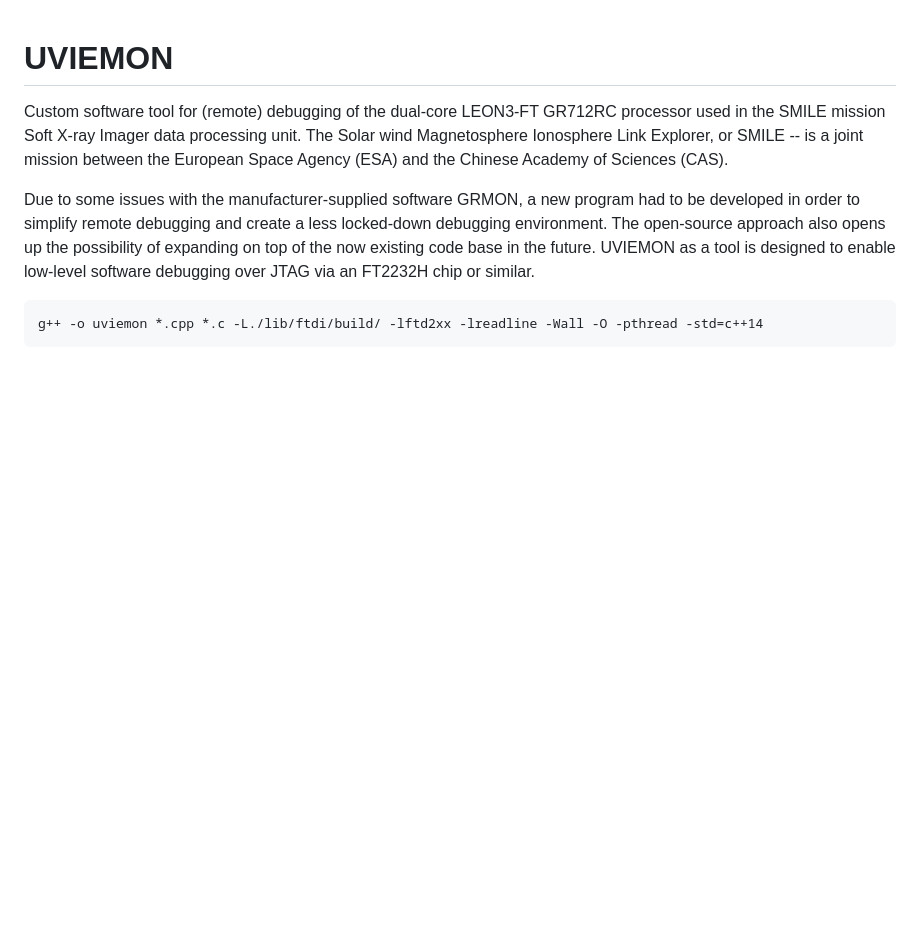
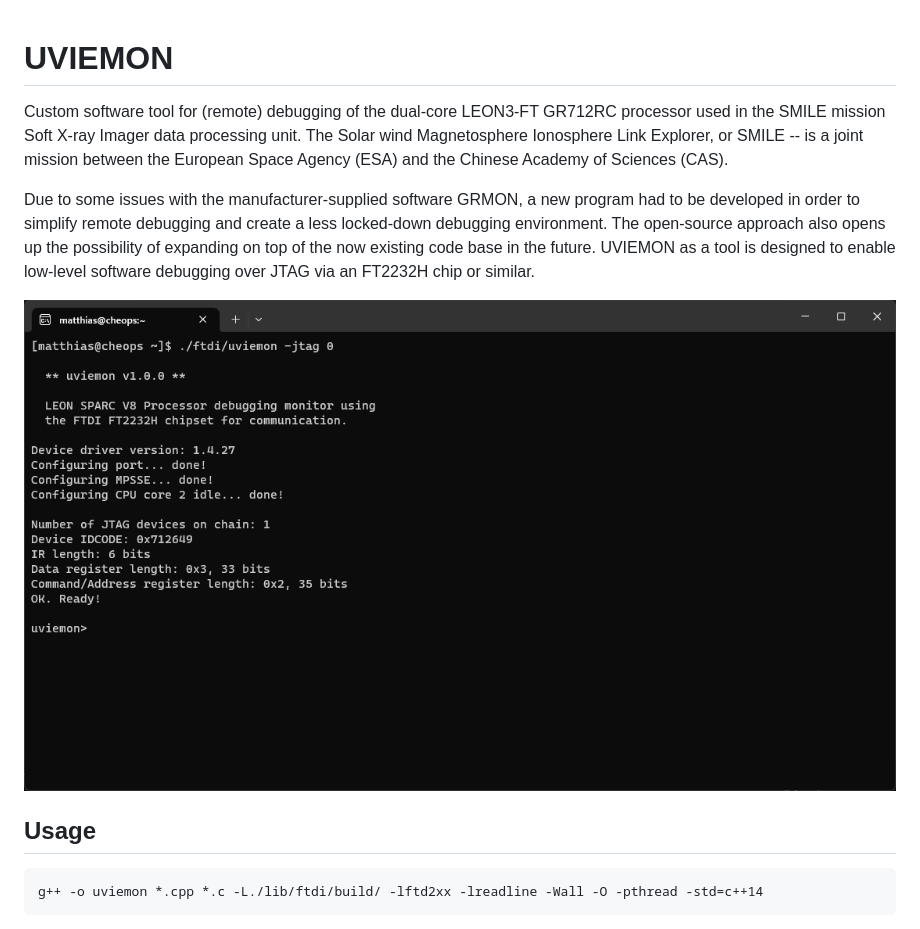
Before and after one commit to NuclearPhoenixx/UVIEMON, a Markdown page: README.md, the part around the change. Drawn GitHub-style; pictures changed too: docs/uviemon.png (added); blank space fills up the shorter version.

Commit message:
add screenshot

````diff
--- a/README.md
+++ b/README.md
@@ -3,6 +3,10 @@
 Custom software tool for (remote) debugging of the dual-core LEON3-FT GR712RC processor used in the SMILE mission Soft X-ray Imager data processing unit. The Solar wind Magnetosphere Ionosphere Link Explorer, or SMILE -- is a joint mission between the European Space Agency (ESA) and the Chinese Academy of Sciences (CAS).
 
 Due to some issues with the manufacturer-supplied software GRMON, a new program had to be developed in order to simplify remote debugging and create a less locked-down debugging environment. The open-source approach also opens up the possibility of expanding on top of the now existing code base in the future. UVIEMON as a tool is designed to enable low-level software debugging over JTAG via an FT2232H chip or similar.
+
+![UVIEMON screenshot](docs/uviemon.png)
+
+## Usage
 
 ```text
 g++ -o uviemon *.cpp *.c -L./lib/ftdi/build/ -lftd2xx -lreadline -Wall -O -pthread -std=c++14
````
